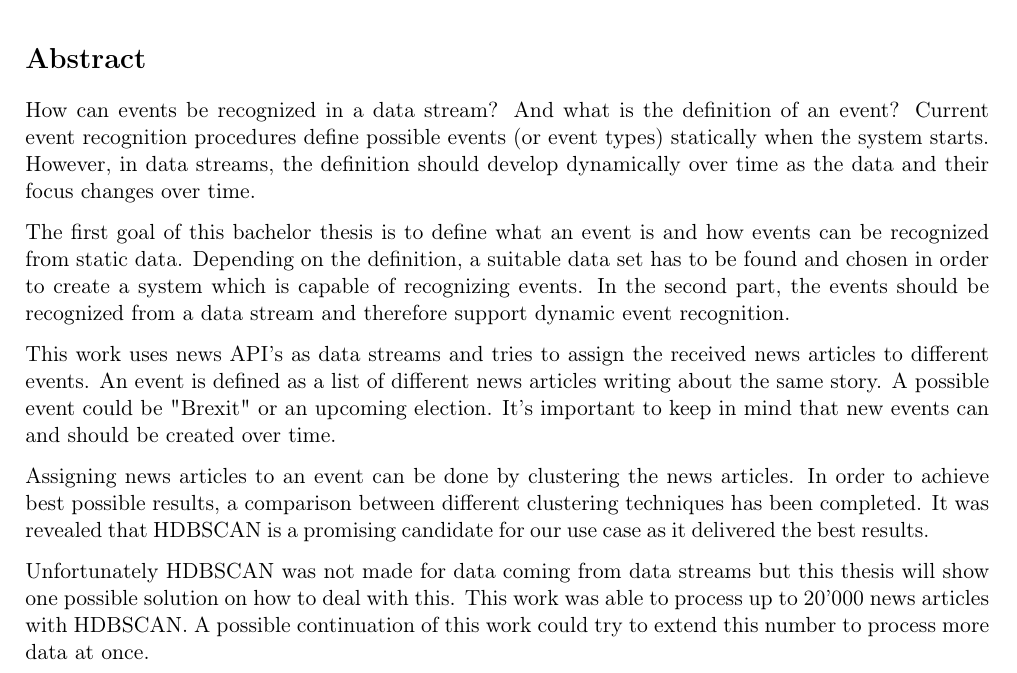
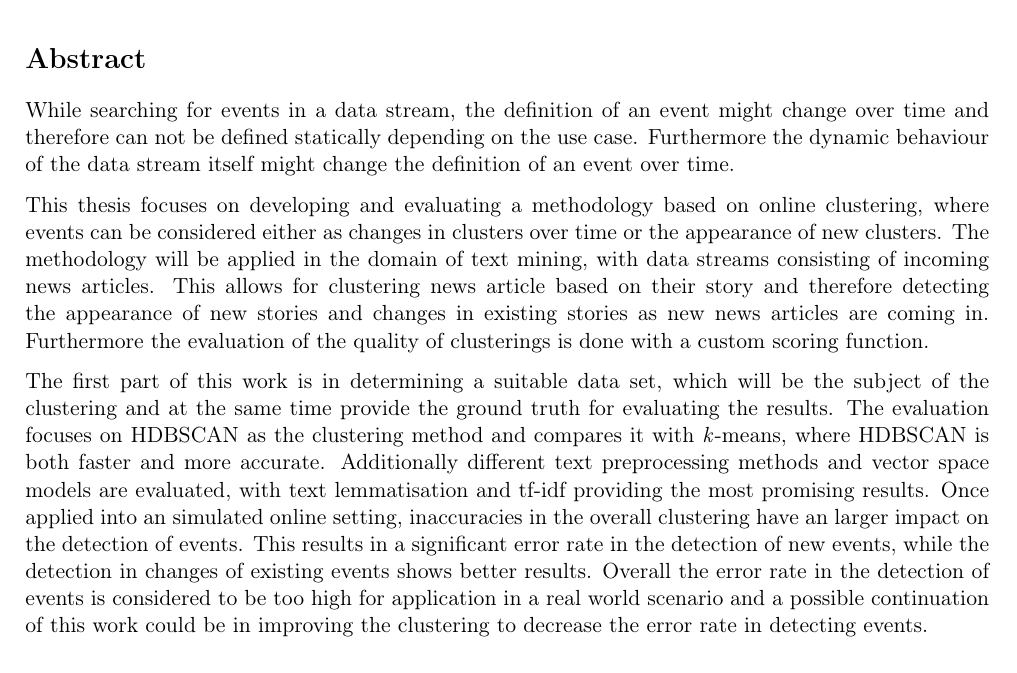
Before and after one commit to dpacassi/dynamic-event-detection-in-data-streams, a LaTeX thesis (doc/thesis.tex, which reads doc/0_abstract.tex): part of page 3 of 46, cut so that both start at the same text. Compiled offline with pdfLaTeX.

Commit message:
Adjust abstract

```diff
--- a/doc/0_abstract.tex
+++ b/doc/0_abstract.tex
@@ -4,29 +4,35 @@
 \section*{Abstract}
 
 % Einleitung: definiert die Problematik und begründet die Relevanz der Arbeit.
-How can events be recognized in a data stream?
-And what is the definition of an event?
-Current event recognition procedures define possible events (or event types) statically when the system starts.
-However, in data streams, the definition should develop dynamically over time as the data and their focus changes over time.
 
-% Methodische Einordnung der Arbeit: Art, Datenbasis und Ziel der Arbeit.
-The first goal of this bachelor thesis is to define what an event is and how events can be recognized from static data.
-Depending on the definition, a suitable data set has to be found and chosen in order to create a system
-which is capable of recognizing events.
-In the second part, the events should be recognized from a data stream and therefore support dynamic event recognition.
+While searching for events in a data stream, the definition of an event might change over time and therefore can not be defined statically depending on the use case. Furthermore the dynamic behaviour of the data stream itself might change the definition of an event over time.
 
-% Vorgehen: informiert exemplarisch über die Untersuchungsanlage.
-This work uses news API's as data streams and tries to assign the received news articles to different events.
-An event is defined as a list of different news articles writing about the same story.
-A possible event could be "Brexit" or an upcoming election.
-It's important to keep in mind that new events can and should be created over time.
+% Solution
+This thesis focuses on developing and evaluating a methodology based on online clustering, where events can be considered either as changes in clusters over time or the appearance of new clusters. The methodology will be applied in the domain of text mining, with data streams consisting of incoming news articles. This allows for clustering news article based on their story and therefore detecting the appearance of new stories and changes in existing stories as new news articles are coming in. Furthermore the evaluation of the quality of clusterings is done with a custom scoring function.
 
-% Ergebnis: beschreibt die wichtigsten Resultate, Erkenntnisse, offenen Fragen.
-Assigning news articles to an event can be done by clustering the news articles.
-In order to achieve best possible results, a comparison between different clustering techniques has been completed.
-It was revealed that HDBSCAN is a promising candidate for our use case as it delivered the best results.
+% Summary of results
+The first part of this work is in determining a suitable data set, which will be the subject of the clustering and at the same time provide the ground truth for evaluating the results. The evaluation focuses on HDBSCAN as the clustering method and compares it with \textit{k}-means, where HDBSCAN is both faster and more accurate. Additionally different text preprocessing methods and vector space models are evaluated, with text lemmatisation and tf-idf providing the most promising results. Once applied into an simulated online setting, inaccuracies in the overall clustering have an larger impact on the detection of events. This results in a significant error rate in the detection of new events, while the detection in changes of existing events shows better results. Overall the error rate in the detection of events is considered to be too high for application in a real world scenario and a possible continuation of this work could be in improving the clustering to decrease the error rate in detecting events.
 
-Unfortunately HDBSCAN was not made for data coming from data streams but this thesis will show
-one possible solution on how to deal with this.
-This work was able to process up to 20'000 news articles with HDBSCAN.
-A possible continuation of this work could try to extend this number to process more data at once.
+
+
+% % Methodische Einordnung der Arbeit: Art, Datenbasis und Ziel der Arbeit.
+% The first goal of this bachelor thesis is to define what an event is and how events can be recognized from static data.
+% Depending on the definition, a suitable data set has to be found and chosen in order to create a system
+% which is capable of recognizing events.
+% In the second part, the events should be recognized from a data stream and therefore support dynamic event recognition.
+
+% % Vorgehen: informiert exemplarisch über die Untersuchungsanlage.
+% This work uses news API's as data streams and tries to assign the received news articles to different events.
+% An event is defined as a list of different news articles writing about the same story.
+% A possible event could be "Brexit" or an upcoming election.
+% It's important to keep in mind that new events can and should be created over time.
+
+% % Ergebnis: beschreibt die wichtigsten Resultate, Erkenntnisse, offenen Fragen.
+% Assigning news articles to an event can be done by clustering the news articles.
+% In order to achieve best possible results, a comparison between different clustering techniques has been completed.
+% It was revealed that HDBSCAN is a promising candidate for our use case as it delivered the best results.
+
+% Unfortunately HDBSCAN was not made for data coming from data streams but this thesis will show
+% one possible solution on how to deal with this.
+% This work was able to process up to 20'000 news articles with HDBSCAN.
+% A possible continuation of this work could try to extend this number to process more data at once.
```
Also changed, not shown: doc/thesis.pdf.
